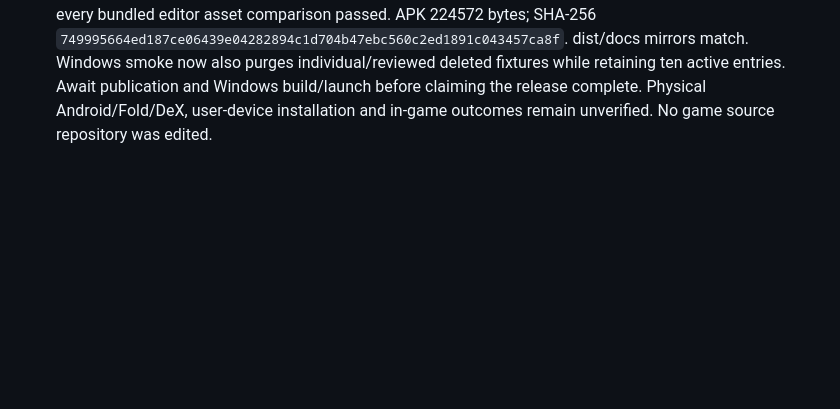
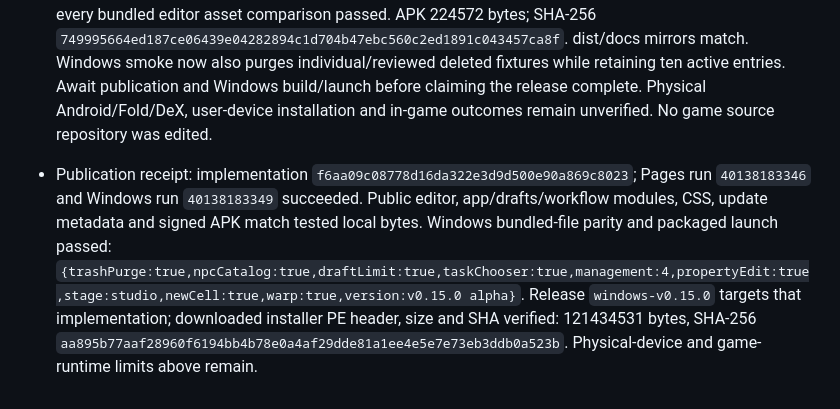
Before and after one commit to BabyCRTTV/tileforge-studio, a Markdown page: DEVELOPMENT-HANDOFF.md, the part around the change. Drawn GitHub-style; blank space fills up the shorter version.

Commit message:
Record verified permanent draft cleanup release on web, Android and Windows

```diff
--- a/DEVELOPMENT-HANDOFF.md
+++ b/DEVELOPMENT-HANDOFF.md
@@ -282,3 +282,5 @@ Model: GPT-6 | Reasoning: focused entry-page update.
 - New storage operations remove only reviewed keys within one IndexedDB readwrite transaction, rechecking deletedAt immediately before removal. Individual deletion refuses an active/restored snapshot; bulk removal skips restored entries and excludes later deletions not in the confirmation. Missing keys are harmless, duplicate keys are deduplicated, invalid keys are refused before the transaction, and failures roll back all removals. App queues purge behind prior draft writes, cancels any relevant pending timer and detaches only removed draft identities; open source/ROM bytes, baseline/history in memory, active drafts, exported files and unrelated caches remain intact. Database version and snapshot format are unchanged.
 - 83 Node + 5 Python checks passed. New committed tests/drafts.browser.mjs uses isolated Chromium profiles and real IndexedDB: ten storage assertions cover individual selection, active refusal, binary baseline/history preservation, missing keys, restored-state skipping, exact reviewed-key scope, duplicate keys, aborted transaction rollback, clear behavior and active capacity. UI checks cover per-entry confirmation/cancel/delete, continued open workspace and saving after purge, full-capacity Restore disabled but purge enabled, bulk cancel, concurrent restoration/later deletion protection, persistence after reload, and all ten active drafts retained. Dialogs/lists checked at 320x640, 768x840, 844x390 and 1920x1080; no page errors/body overflow. Actual list and narrow confirmation screenshots inspected privately. Guide HTML/PDF updated; all 23 pages rendered and inspected.
 - Android versionName 0.15.0/versionCode20 built with official API35/build-tools35 and the original private signer (recovered after workspace maintenance). v2/v3 signatures, expected signer SHA, ZIP CRC and every bundled editor asset comparison passed. APK 224572 bytes; SHA-256 `749995664ed187ce06439e04282894c1d704b47ebc560c2ed1891c043457ca8f`. dist/docs mirrors match. Windows smoke now also purges individual/reviewed deleted fixtures while retaining ten active entries. Await publication and Windows build/launch before claiming the release complete. Physical Android/Fold/DeX, user-device installation and in-game outcomes remain unverified. No game source repository was edited.
+
+- Publication receipt: implementation `f6aa09c08778d16da322e3d9d500e90a869c8023`; Pages run `40138183346` and Windows run `40138183349` succeeded. Public editor, app/drafts/workflow modules, CSS, update metadata and signed APK match tested local bytes. Windows bundled-file parity and packaged launch passed: `{trashPurge:true,npcCatalog:true,draftLimit:true,taskChooser:true,management:4,propertyEdit:true,stage:studio,newCell:true,warp:true,version:v0.15.0 alpha}`. Release `windows-v0.15.0` targets that implementation; downloaded installer PE header, size and SHA verified: 121434531 bytes, SHA-256 `aa895b77aaf28960f6194bb4b78e0a4af29dde81a1ee4e5e7e73eb3ddb0a523b`. Physical-device and game-runtime limits above remain.
```
